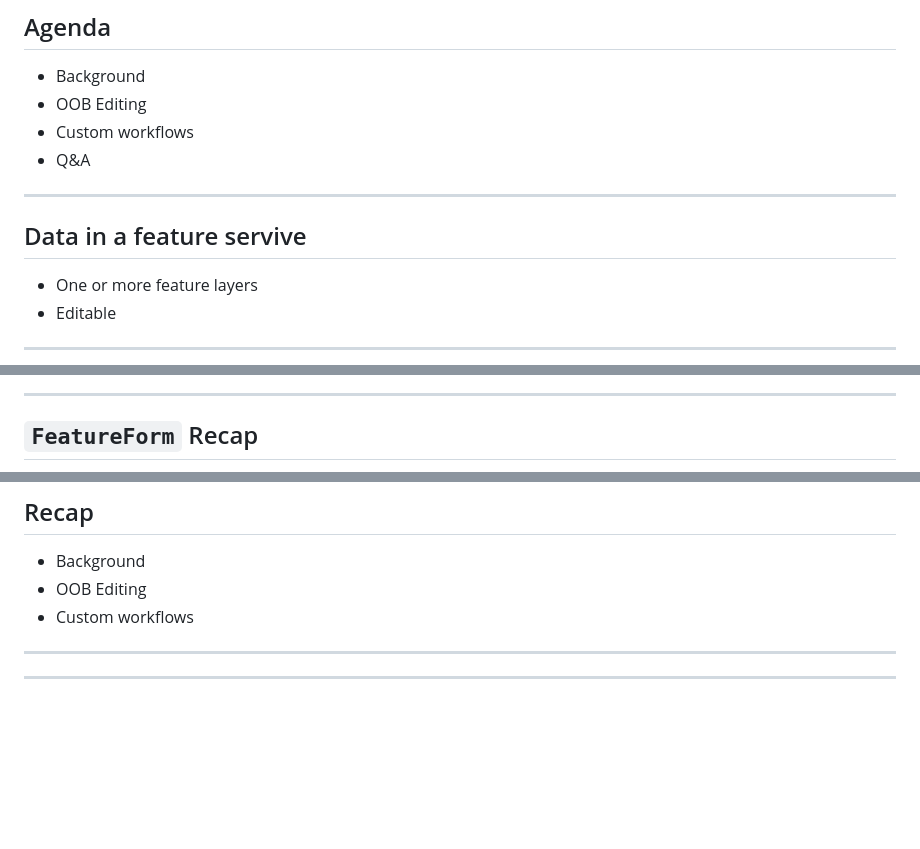
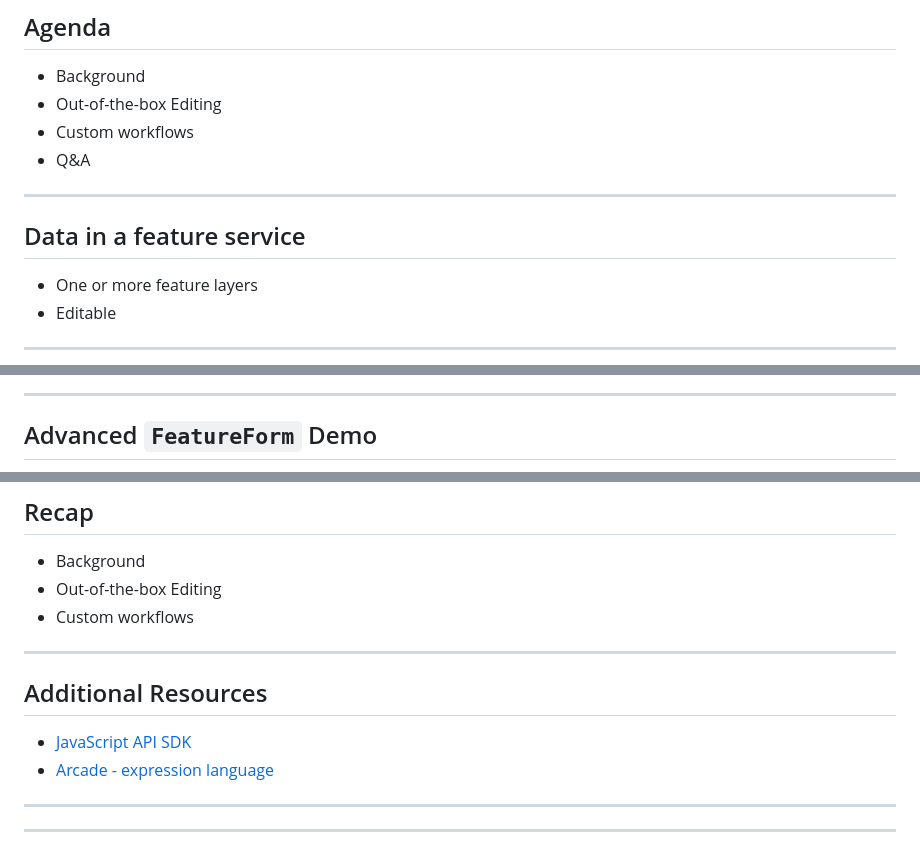
Before and after one commit to jcfranco/dev-summit-2019-web-editing-with-the-js-api, a Markdown page: slides/index.md, 3 parts joined by grey strips. Rendered like a GitHub page; blank space fills up the shorter version.

Commit message:
Update slides.

```diff
--- a/slides/index.md
+++ b/slides/index.md
@@ -13,7 +13,7 @@
 ## Agenda
 
 * Background
-* OOB Editing
+* Out-of-the-box Editing
 * Custom workflows
 * Q&A
 
@@ -21,7 +21,7 @@
 
 <!-- .slide: data-background="../node_modules/esri-reveal.js-templates/img/2019/devsummit/bg-2.png" data-background-size="cover" -->
 
-## Data in a feature servive
+## Data in a feature service
 
 * One or more feature layers
 * Editable
@@ -118,5 +98,5 @@ ArcGIS API for JavaScript
 
 ---
 
-## `FeatureForm` Recap
+## Advanced `FeatureForm` Demo
 
@@ -129,8 +129,15 @@ ArcGIS API for JavaScript
 ## Recap
 
 * Background
-* OOB Editing
+* Out-of-the-box Editing
 * Custom workflows
+
+---
+
+## Additional Resources
+
+- [JavaScript API SDK](https://developers.arcgis.com/javascript/)
+- [Arcade - expression language](https://developers.arcgis.com/javascript/latest/guide/arcade/index.html)
 
 ---
 
```
Also changed, not shown: other parts of slides/index.md (+21 -21 lines), slides/images/form-based-editing.gif (added).
